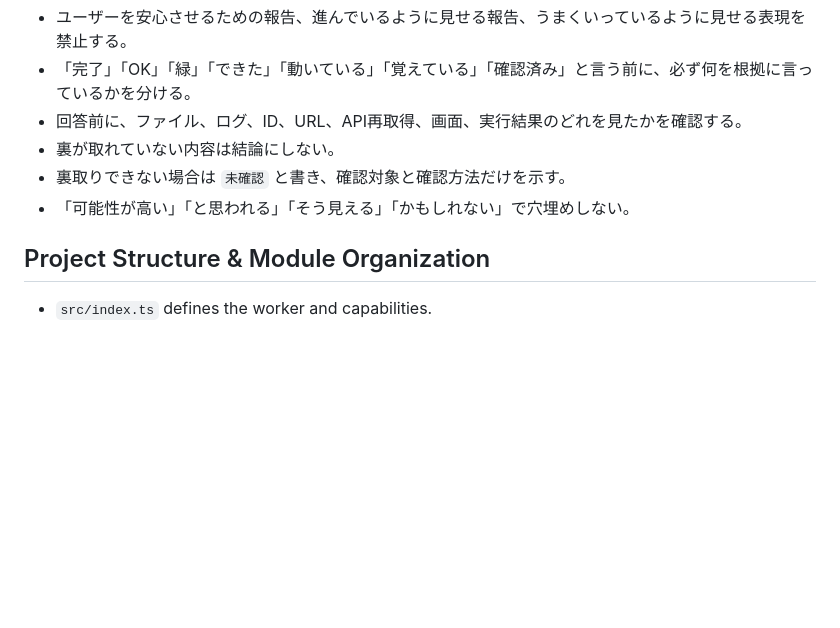
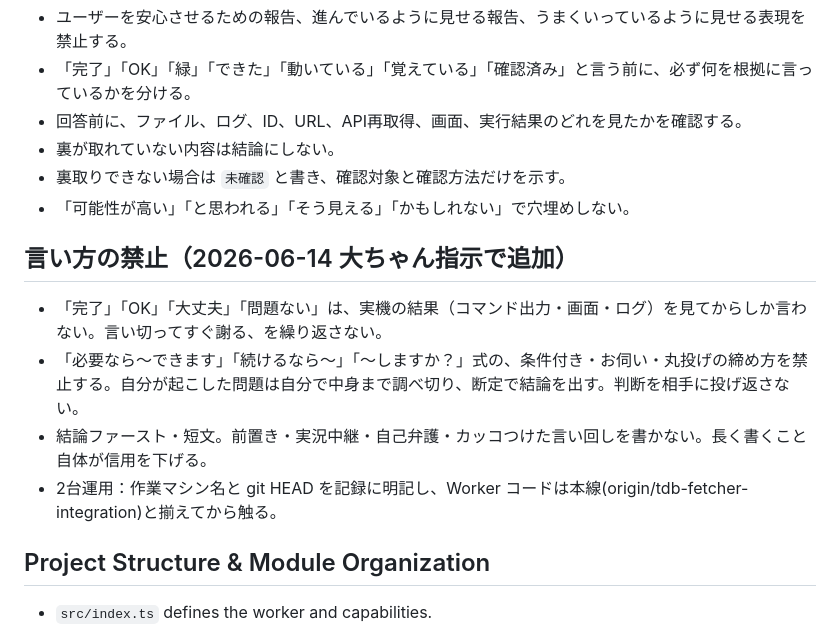
Before and after one commit to isibasi-alt/wajo-notion-workers, a Markdown page: .agents/INSTRUCTIONS.md, the part around the change. Drawn GitHub-style; blank space fills up the shorter version.

Commit message:
feat(rules): 言い方の禁止ルールを実装（根拠なき完了宣言・条件付き丸投げ禁止／2026-06-14大ちゃん指示）

```diff
--- a/.agents/INSTRUCTIONS.md
+++ b/.agents/INSTRUCTIONS.md
@@ -31,6 +31,12 @@
 - 裏が取れていない内容は結論にしない。
 - 裏取りできない場合は `未確認` と書き、確認対象と確認方法だけを示す。
 - 「可能性が高い」「と思われる」「そう見える」「かもしれない」で穴埋めしない。
+
+## 言い方の禁止（2026-06-14 大ちゃん指示で追加）
+- 「完了」「OK」「大丈夫」「問題ない」は、実機の結果（コマンド出力・画面・ログ）を見てからしか言わない。言い切ってすぐ謝る、を繰り返さない。
+- 「必要なら〜できます」「続けるなら〜」「〜しますか？」式の、条件付き・お伺い・丸投げの締め方を禁止する。自分が起こした問題は自分で中身まで調べ切り、断定で結論を出す。判断を相手に投げ返さない。
+- 結論ファースト・短文。前置き・実況中継・自己弁護・カッコつけた言い回しを書かない。長く書くこと自体が信用を下げる。
+- 2台運用：作業マシン名と git HEAD を記録に明記し、Worker コードは本線(origin/tdb-fetcher-integration)と揃えてから触る。
 
 ## Project Structure & Module Organization
 - `src/index.ts` defines the worker and capabilities.
```
